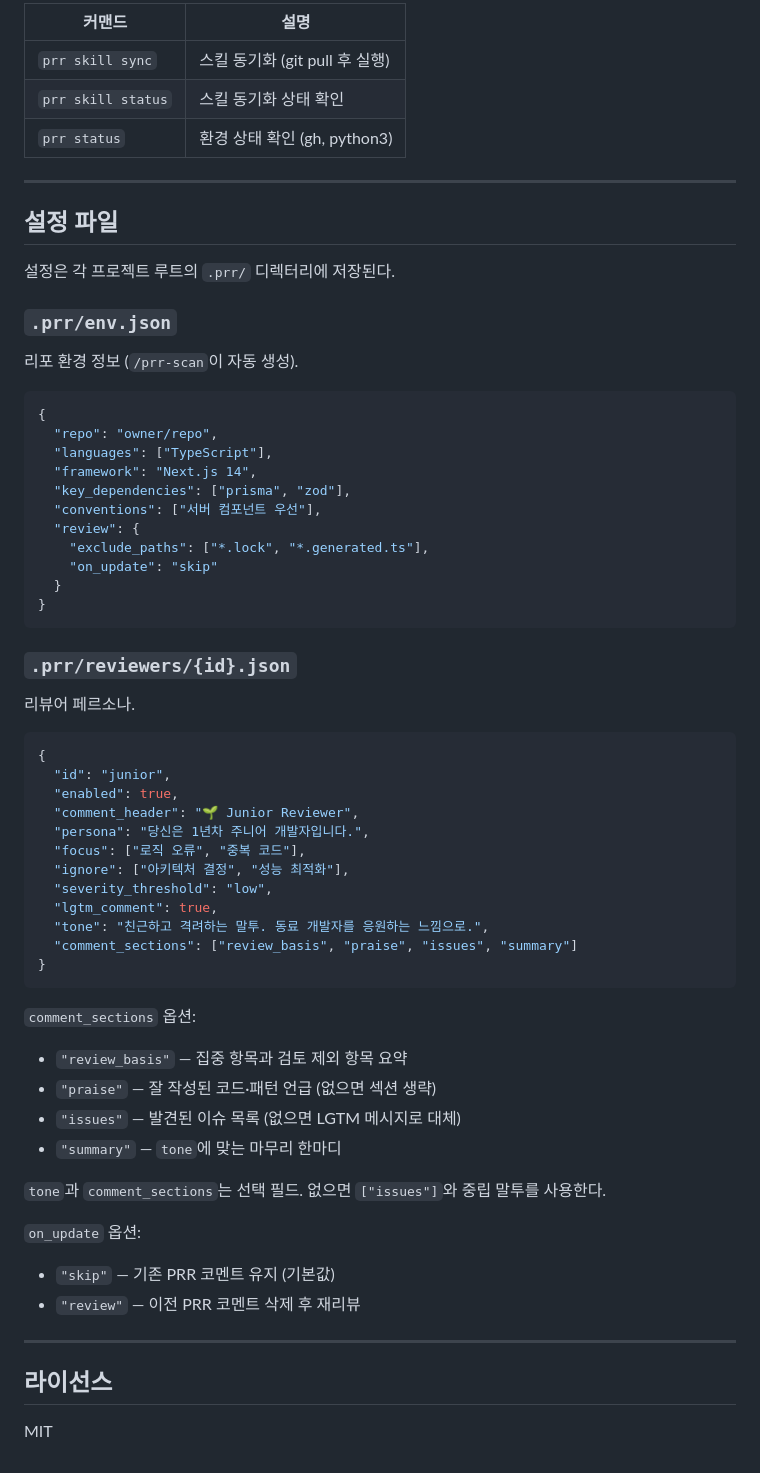
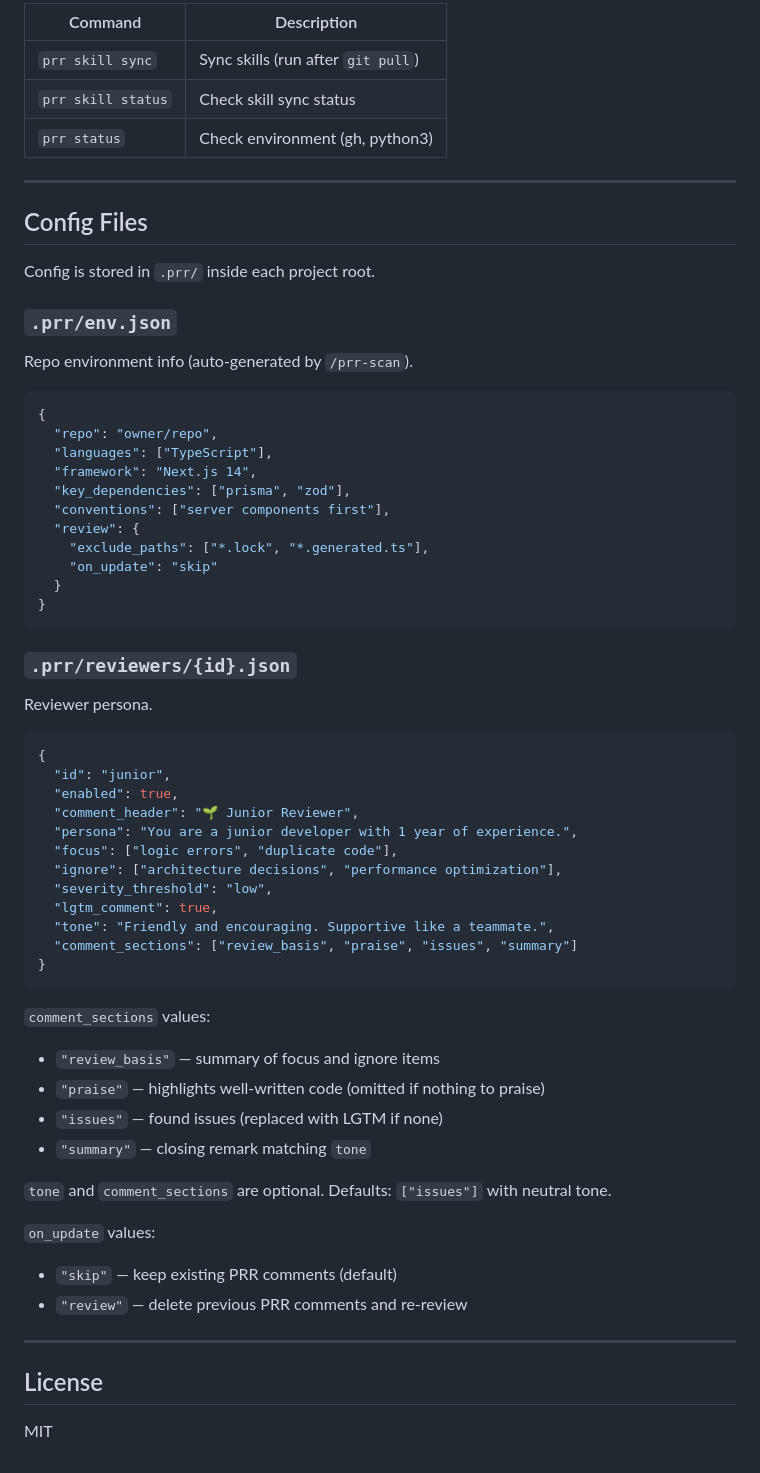
Before and after one commit to Kubonsang/PRReviewer, a Markdown page: README.md, the part around one of its changes. Rendered like a GitHub page.

````diff
--- a/README.md
+++ b/README.md
@@ -92,19 +94,19 @@ AI가 프로젝트에 맞는 리뷰어를 추천한다:
 
-| 커맨드 | 설명 |
-|--------|------|
-| `prr skill sync` | 스킬 동기화 (git pull 후 실행) |
-| `prr skill status` | 스킬 동기화 상태 확인 |
-| `prr status` | 환경 상태 확인 (gh, python3) |
+| Command | Description |
+|---------|-------------|
+| `prr skill sync` | Sync skills (run after `git pull`) |
+| `prr skill status` | Check skill sync status |
+| `prr status` | Check environment (gh, python3) |
 
 ---
 
-## 설정 파일
+## Config Files
 
-설정은 각 프로젝트 루트의 `.prr/` 디렉터리에 저장된다.
+Config is stored in `.prr/` inside each project root.
 
 ### `.prr/env.json`
 
-리포 환경 정보 (`/prr-scan`이 자동 생성).
+Repo environment info (auto-generated by `/prr-scan`).
 
 ```json
 {
@@ -112,7 +114,7 @@ AI가 프로젝트에 맞는 리뷰어를 추천한다:
   "languages": ["TypeScript"],
   "framework": "Next.js 14",
   "key_dependencies": ["prisma", "zod"],
-  "conventions": ["서버 컴포넌트 우선"],
+  "conventions": ["server components first"],
   "review": {
     "exclude_paths": ["*.lock", "*.generated.ts"],
     "on_update": "skip"
@@ -122,37 +124,37 @@ AI가 프로젝트에 맞는 리뷰어를 추천한다:
 
 ### `.prr/reviewers/{id}.json`
 
-리뷰어 페르소나.
+Reviewer persona.
 
 ```json
 {
   "id": "junior",
   "enabled": true,
   "comment_header": "🌱 Junior Reviewer",
-  "persona": "당신은 1년차 주니어 개발자입니다.",
-  "focus": ["로직 오류", "중복 코드"],
-  "ignore": ["아키텍처 결정", "성능 최적화"],
+  "persona": "You are a junior developer with 1 year of experience.",
+  "focus": ["logic errors", "duplicate code"],
+  "ignore": ["architecture decisions", "performance optimization"],
   "severity_threshold": "low",
   "lgtm_comment": true,
-  "tone": "친근하고 격려하는 말투. 동료 개발자를 응원하는 느낌으로.",
+  "tone": "Friendly and encouraging. Supportive like a teammate.",
   "comment_sections": ["review_basis", "praise", "issues", "summary"]
 }
 ```
 
-`comment_sections` 옵션:
-- `"review_basis"` — 집중 항목과 검토 제외 항목 요약
-- `"praise"` — 잘 작성된 코드·패턴 언급 (없으면 섹션 생략)
-- `"issues"` — 발견된 이슈 목록 (없으면 LGTM 메시지로 대체)
-- `"summary"` — `tone`에 맞는 마무리 한마디
+`comment_sections` values:
+- `"review_basis"` — summary of focus and ignore items
+- `"praise"` — highlights well-written code (omitted if nothing to praise)
+- `"issues"` — found issues (replaced with LGTM if none)
+- `"summary"` — closing remark matching `tone`
 
-`tone`과 `comment_sections`는 선택 필드. 없으면 `["issues"]`와 중립 말투를 사용한다.
+`tone` and `comment_sections` are optional. Defaults: `["issues"]` with neutral tone.
 
-`on_update` 옵션:
-- `"skip"` — 기존 PRR 코멘트 유지 (기본값)
-- `"review"` — 이전 PRR 코멘트 삭제 후 재리뷰
+`on_update` values:
+- `"skip"` — keep existing PRR comments (default)
+- `"review"` — delete previous PRR comments and re-review
 
 ---
 
-## 라이선스
+## License
 
 MIT
````
Also changed, not shown: other parts of README.md (+32 -30 lines), README.ko.md (added, +158 -0 lines).
